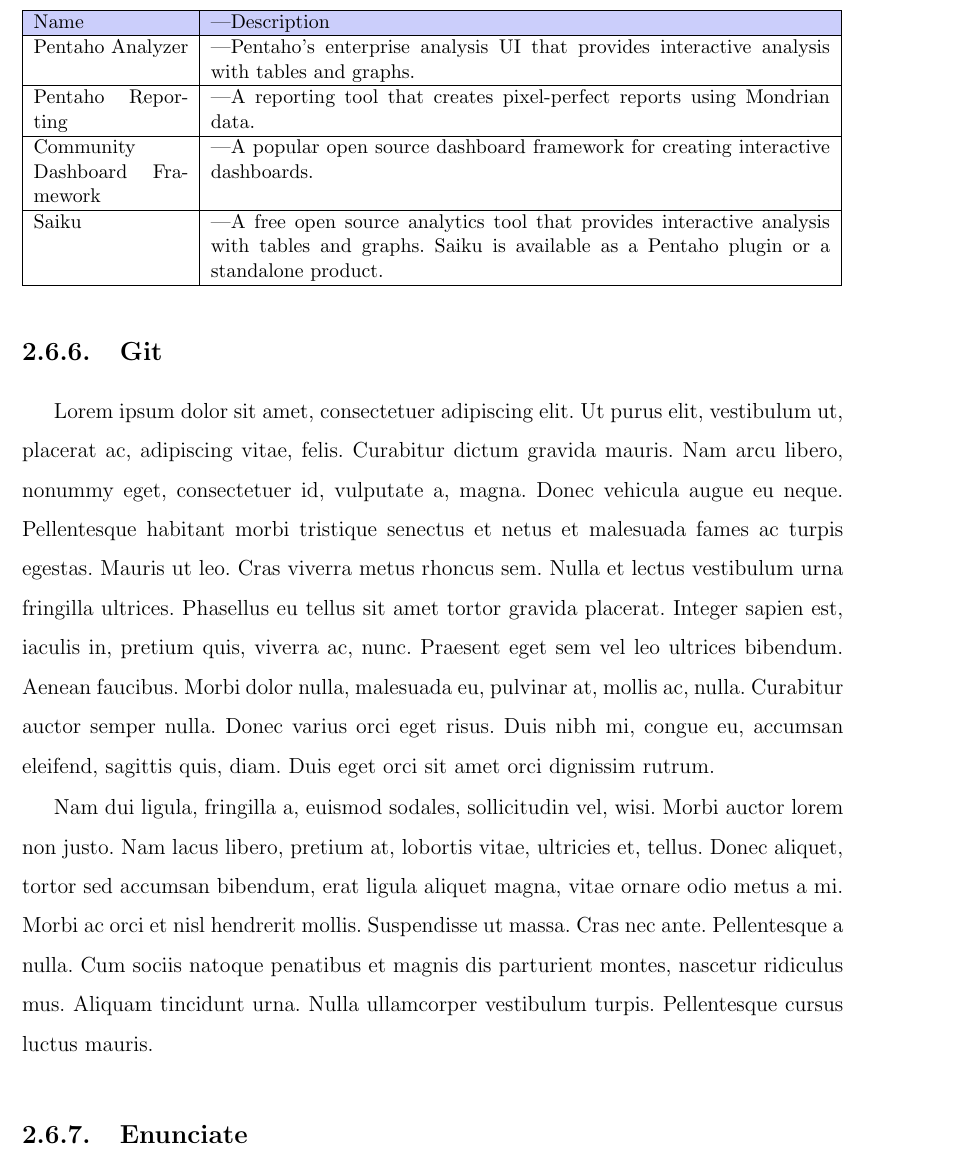
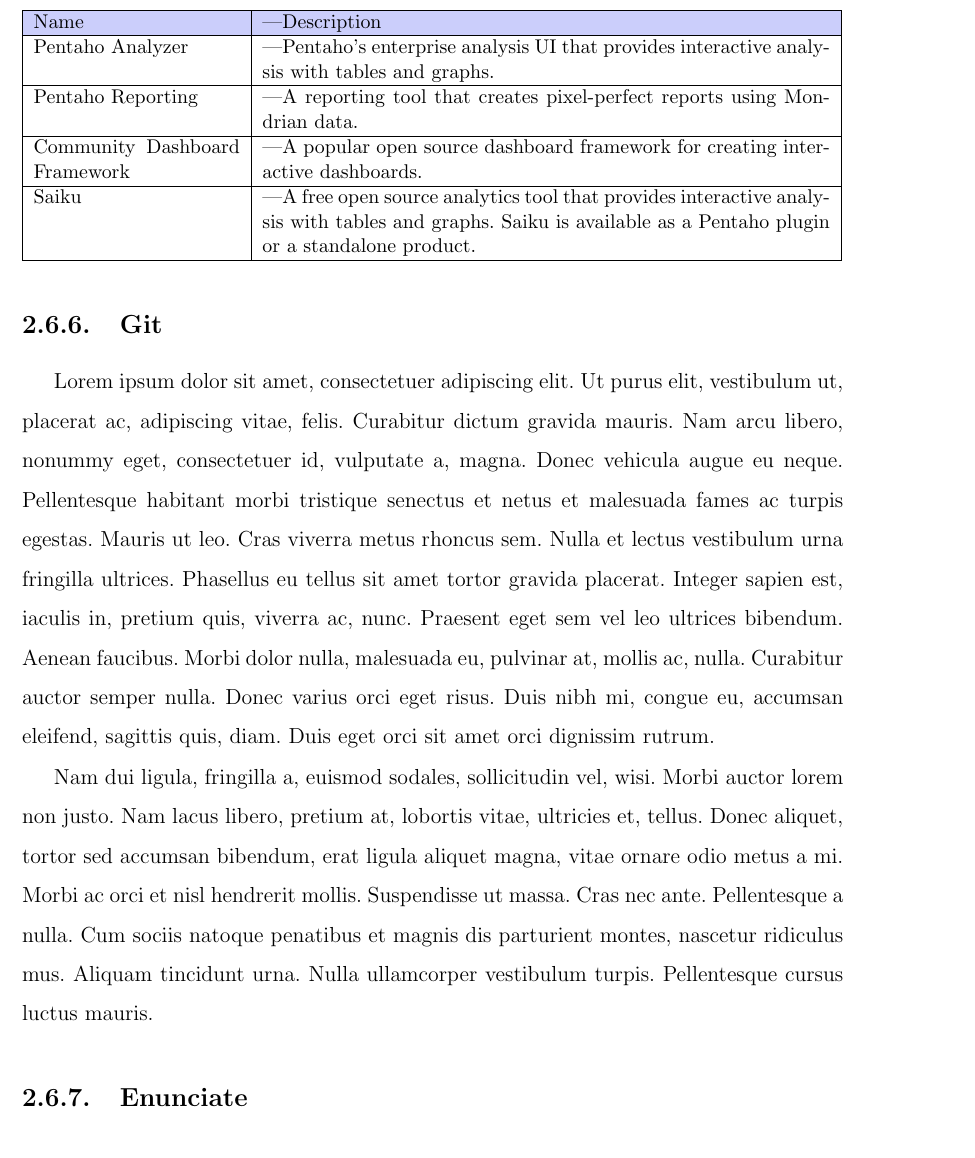
Before and after one commit to yomarhuamani/degree, a LaTeX thesis (Degree.tex, which reads ChapterII/chapterII.tex): part of page 71 of 83, cut so that both start at the same text. Compiled offline with pdfLaTeX.

Commit message:
txs auto checkin

```diff
--- a/ChapterII/chapterII.tex
+++ b/ChapterII/chapterII.tex
@@ -807,7 +807,7 @@
 			Varios productos utilizan Mondrian como motor de análisis para informes y análisis, como se muestra en la tabla  Uno de esos productos es Pentaho, un popular servidor de análisis de negocios de código abierto que incluye Mondrian y tiene una variedad de complementos para permitir a los usuarios usar directamente las capacidades de Mondrian. Pentaho es el distribuidor de código abierto de Mondrian más grande del mundo y lo utilizan miles de organizaciones. Pentaho también es uno de los principales patrocinadores y contribuyentes de Mondrian, lo que significa que Mondrian continuará trabajando con Pentaho en el futuro previsible, y las nuevas funciones de Mondrian se integrarán rápidamente en Pentaho.
 			\begin{table}[bth]
 				\small
-				\begin{tabular}{ |p{3cm}|p{12cm|}| }
+				\begin{tabular}{ |p{4cm}|p{11cm|}| }
 					\hline
 					\rowcolor[HTML]{CBCEFB}
 					Name & Description\\ \hline
```
